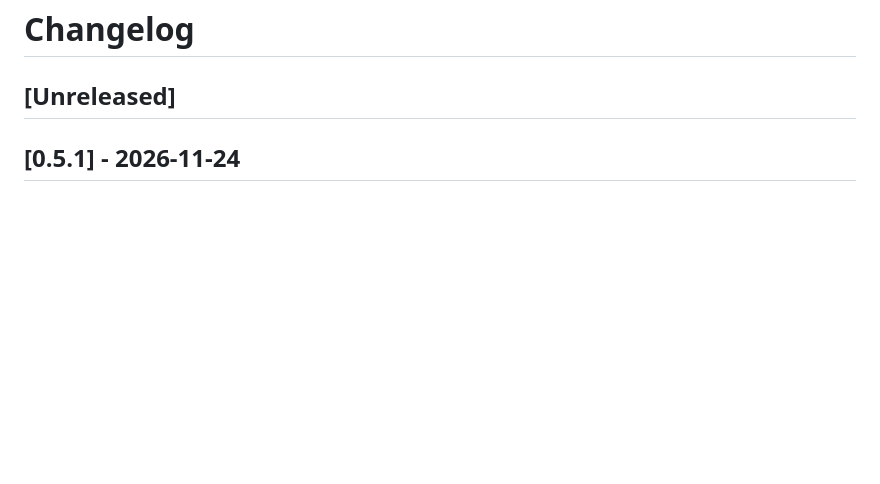
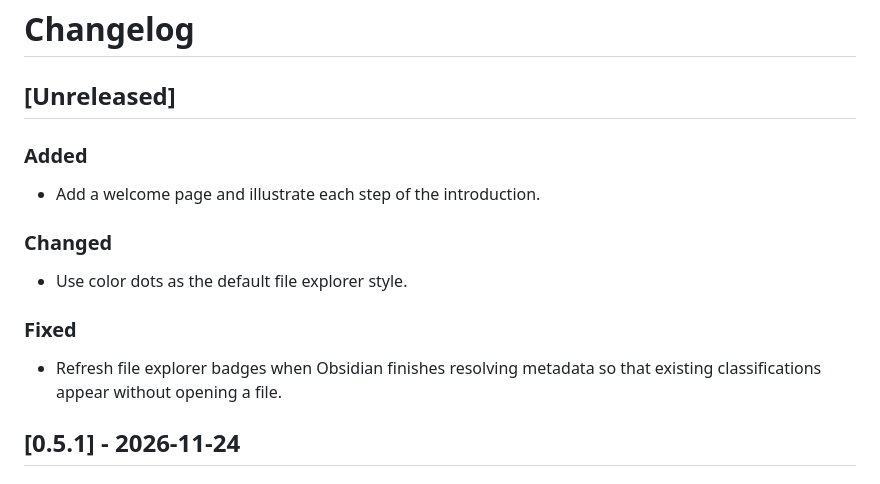
Before and after one commit to nblum/obsidian-classificator, a Markdown page: CHANGELOG.md, the part around the change. GitHub-like rendering; blank space fills up the shorter version.

```diff
--- a/CHANGELOG.md
+++ b/CHANGELOG.md
@@ -1,6 +1,18 @@
 # Changelog
 
 ## [Unreleased]
+
+### Added
+
+- Add a welcome page and illustrate each step of the introduction.
+
+### Changed
+
+- Use color dots as the default file explorer style.
+
+### Fixed
+
+- Refresh file explorer badges when Obsidian finishes resolving metadata so that existing classifications appear without opening a file.
 
 ## [0.5.1] - 2026-11-24
 
```
Also changed, not shown: README.md (+2 -2 lines), assets/screenshots/introduction.png, 17 other files.
